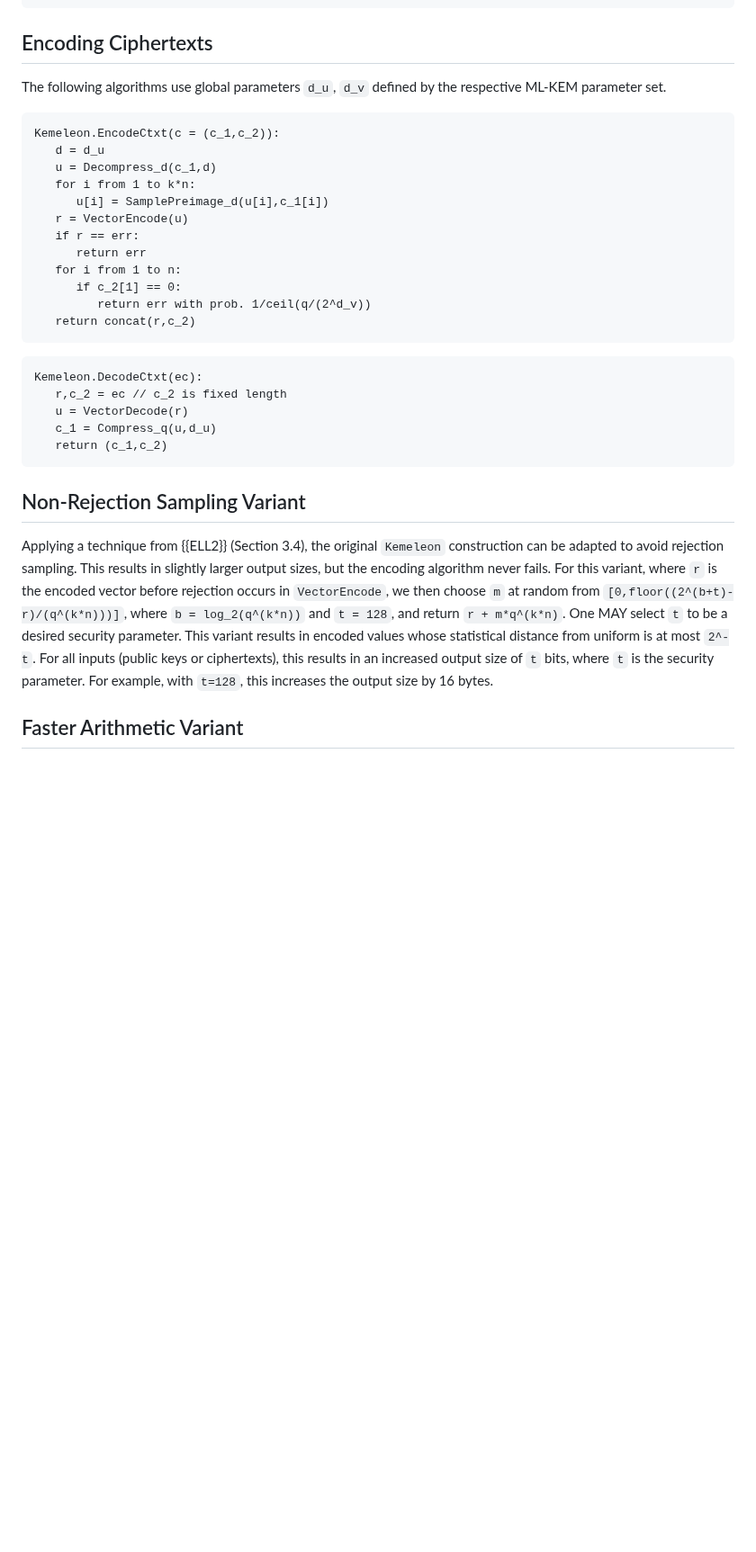
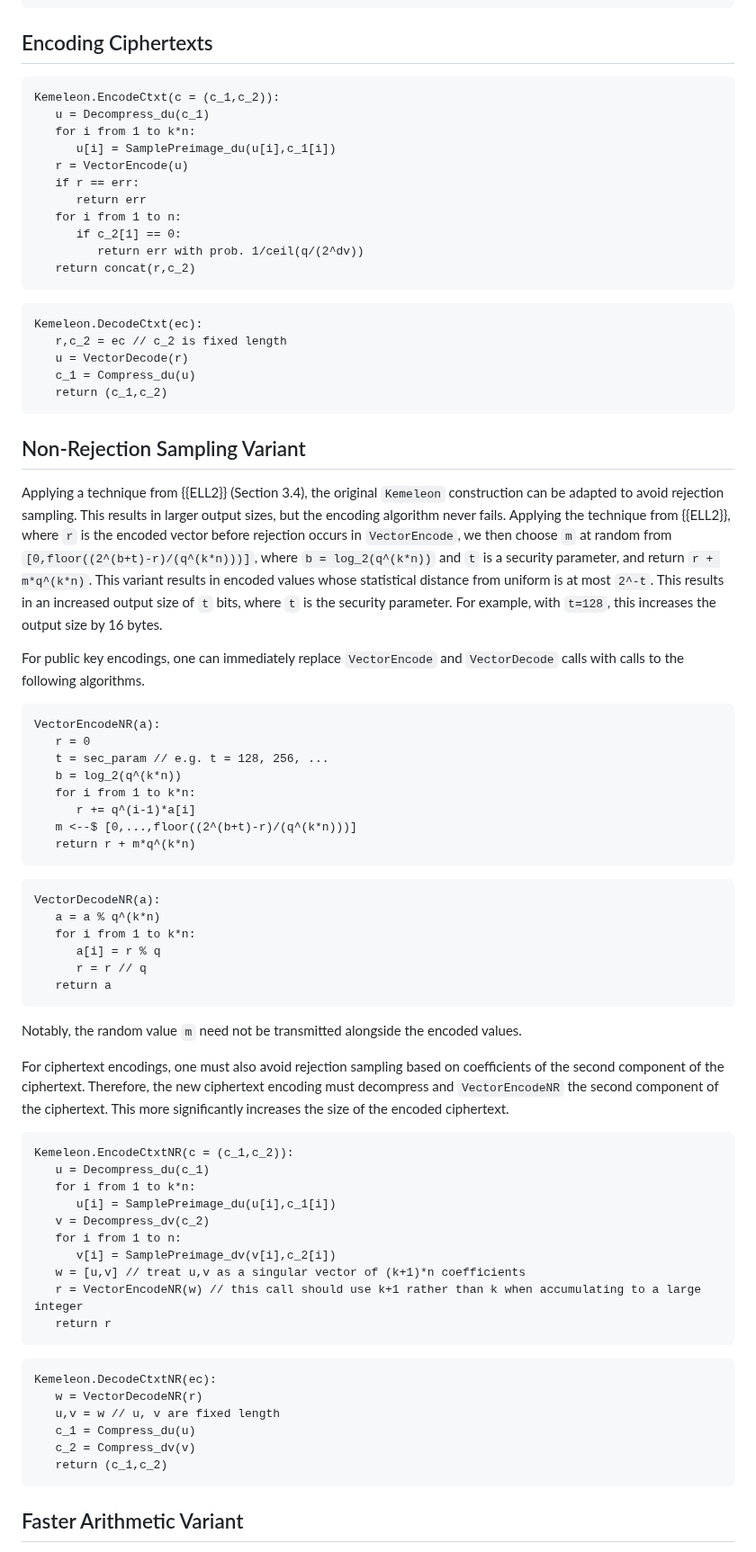
Before and after one commit to ssveitch/draft-kemeleon, a Markdown page: draft-kemeleon.md, the part around one of its changes. Shown at 90% size. GitHub-like rendering; blank space fills up the shorter version.

Commit message:
no-rejection variant

```diff
--- a/draft-kemeleon.md
+++ b/draft-kemeleon.md
@@ -195,20 +207,17 @@ Kemeleon.DecodePk(epk):
 
 ## Encoding Ciphertexts
 
-The following algorithms use global parameters `d_u`, `d_v` defined by the respective ML-KEM parameter set.
-
 ~~~
 Kemeleon.EncodeCtxt(c = (c_1,c_2)):
-   d = d_u
-   u = Decompress_d(c_1,d)
+   u = Decompress_du(c_1)
    for i from 1 to k*n:
-      u[i] = SamplePreimage_d(u[i],c_1[i])
+      u[i] = SamplePreimage_du(u[i],c_1[i])
    r = VectorEncode(u)
    if r == err:
       return err
    for i from 1 to n:
       if c_2[1] == 0:
-         return err with prob. 1/ceil(q/(2^d_v))
+         return err with prob. 1/ceil(q/(2^dv))
    return concat(r,c_2)
 ~~~
 
@@ -216,19 +225,68 @@ Kemeleon.EncodeCtxt(c = (c_1,c_2)):
 Kemeleon.DecodeCtxt(ec):
    r,c_2 = ec // c_2 is fixed length
    u = VectorDecode(r)
-   c_1 = Compress_q(u,d_u)
+   c_1 = Compress_du(u)
    return (c_1,c_2)
 ~~~
 
 ## Non-Rejection Sampling Variant
 
 Applying a technique from {{ELL2}} (Section 3.4), the original `Kemeleon` construction can be adapted to avoid rejection sampling.
-This results in slightly larger output sizes, but the encoding algorithm never fails.
-For this variant, where `r` is the encoded vector before rejection occurs in `VectorEncode`, we then choose `m` at random from `[0,floor((2^(b+t)-r)/(q^(k*n)))]`, where `b = log_2(q^(k*n))` and `t = 128`, and return `r + m*q^(k*n)`.
-One MAY select `t` to be a desired security parameter.
+This results in larger output sizes, but the encoding algorithm never fails.
+Applying the technique from {{ELL2}}, where `r` is the encoded vector before rejection occurs in `VectorEncode`, we then choose `m` at random from `[0,floor((2^(b+t)-r)/(q^(k*n)))]`, where `b = log_2(q^(k*n))` and `t` is a security parameter, and return `r + m*q^(k*n)`.
 This variant results in encoded values whose statistical distance from uniform is at most `2^-t`.
-For all inputs (public keys or ciphertexts), this results in an increased output size of `t` bits, where `t` is the security parameter.
+This results in an increased output size of `t` bits, where `t` is the security parameter.
 For example, with `t=128`, this increases the output size by 16 bytes.
+
+For public key encodings, one can immediately replace `VectorEncode` and `VectorDecode` calls with calls to the following algorithms.
+
+~~~
+VectorEncodeNR(a):
+   r = 0
+   t = sec_param // e.g. t = 128, 256, ...
+   b = log_2(q^(k*n))
+   for i from 1 to k*n:
+      r += q^(i-1)*a[i]
+   m <--$ [0,...,floor((2^(b+t)-r)/(q^(k*n)))]
+   return r + m*q^(k*n)
+~~~
+
+~~~
+VectorDecodeNR(a):
+   a = a % q^(k*n)
+   for i from 1 to k*n:
+      a[i] = r % q
+      r = r // q
+   return a
+~~~
+
+Notably, the random value `m` need not be transmitted alongside the encoded values.
+
+For ciphertext encodings, one must also avoid rejection sampling based on coefficients of the second component of the ciphertext.
+Therefore, the new ciphertext encoding must decompress and `VectorEncodeNR` the second component of the ciphertext.
+This more significantly increases the size of the encoded ciphertext.
+
+~~~
+Kemeleon.EncodeCtxtNR(c = (c_1,c_2)):
+   u = Decompress_du(c_1)
+   for i from 1 to k*n:
+      u[i] = SamplePreimage_du(u[i],c_1[i])
+   v = Decompress_dv(c_2)
+   for i from 1 to n:
+      v[i] = SamplePreimage_dv(v[i],c_2[i])
+   w = [u,v] // treat u,v as a singular vector of (k+1)*n coefficients
+   r = VectorEncodeNR(w) // this call should use k+1 rather than k when accumulating to a large integer
+   return r
+~~~
+
+~~~
+Kemeleon.DecodeCtxtNR(ec):
+   w = VectorDecodeNR(r)
+   u,v = w // u, v are fixed length
+   c_1 = Compress_du(u)
+   c_2 = Compress_dv(v)
+   return (c_1,c_2)
+~~~
 
 ## Faster Arithmetic Variant
 
```
Also changed, not shown: other parts of draft-kemeleon.md (+16 -4 lines).
